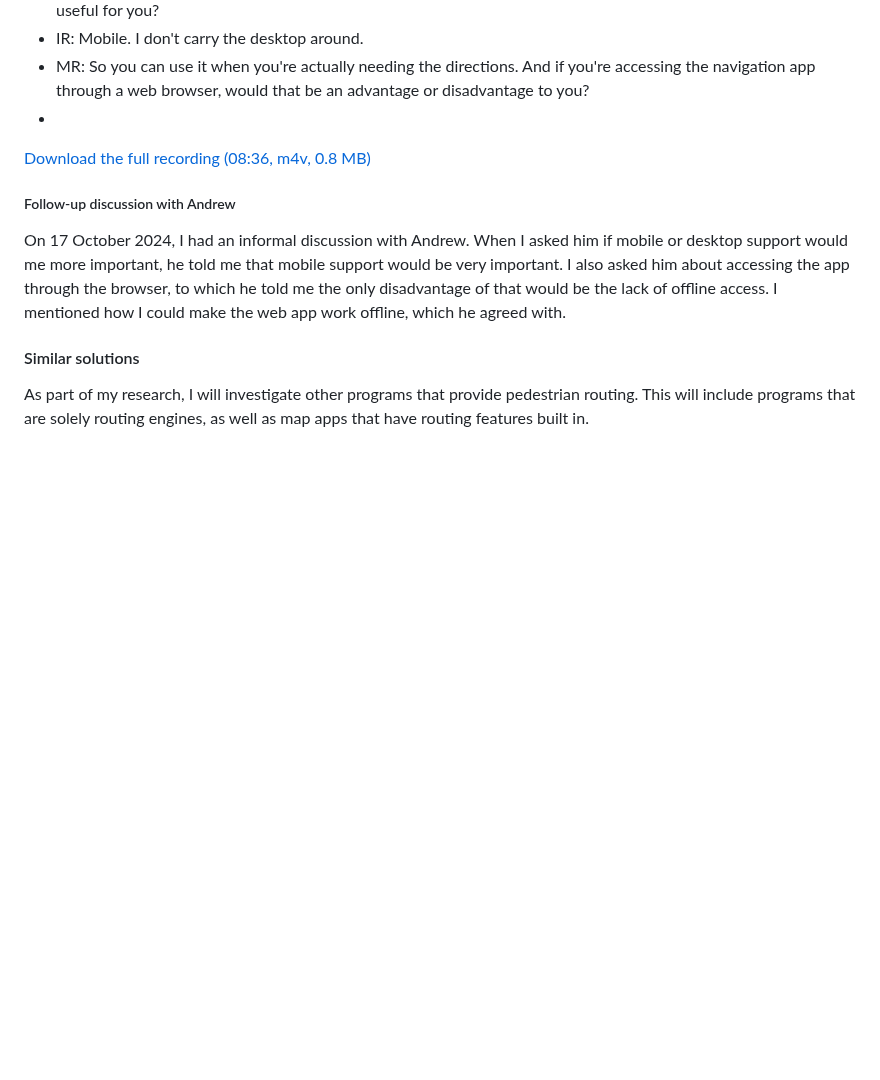
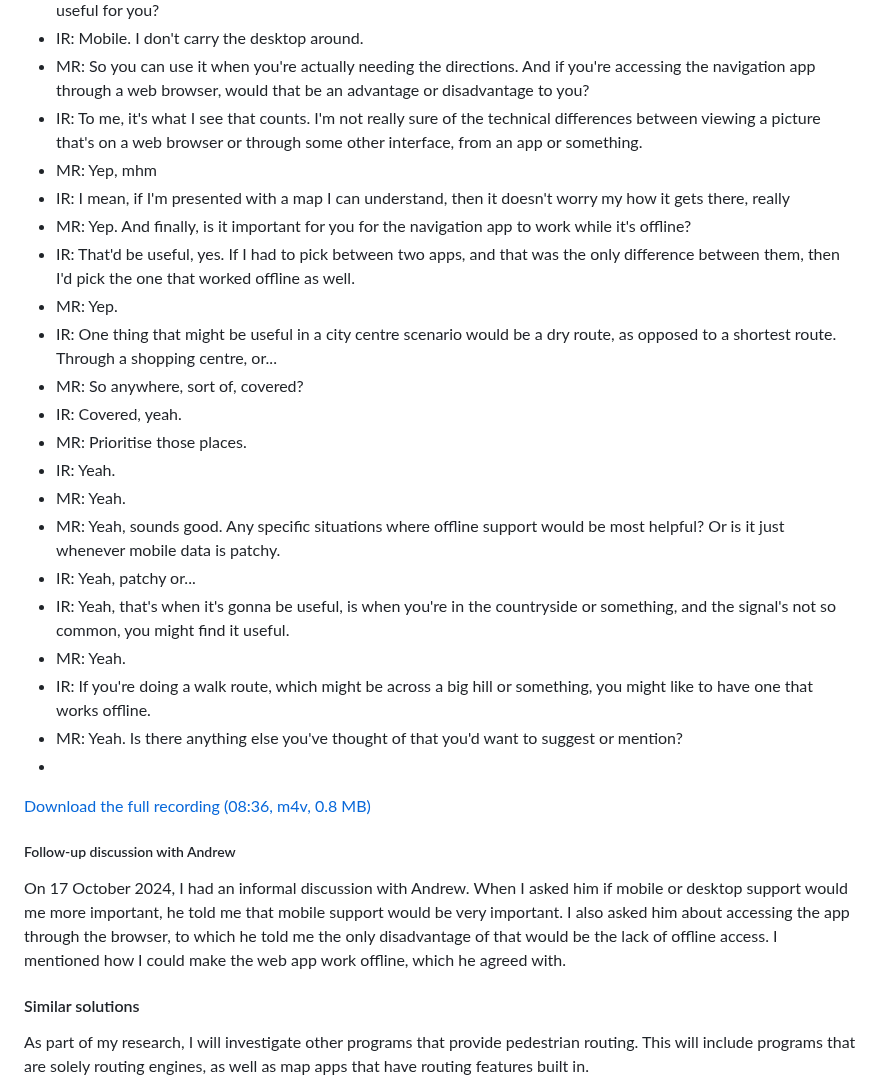
Before and after one commit to RandomSearch18/a-level-project, a Markdown page: docs/readme.md, the part around the change. GitHub-like rendering; blank space fills up the shorter version.

Commit message:
Initial interview with Ili: More transcribing
Yeah.

```diff
--- a/docs/readme.md
+++ b/docs/readme.md
@@ -394,6 +394,24 @@ My interview with Ili was done two weeks later than my other two initial stakeho
 - MR: Yeah, sounds good. And... I can probably guess the answer to this, but would a mobile or desktop app be more useful for you?
 - IR: Mobile. I don't carry the desktop around.
 - MR: So you can use it when you're actually needing the directions. And if you're accessing the navigation app through a web browser, would that be an advantage or disadvantage to you?
+- IR: To me, it's what I see that counts. I'm not really sure of the technical differences between viewing a picture that's on a web browser or through some other interface, from an app or something.
+- MR: Yep, mhm
+- IR: I mean, if I'm presented with a map I can understand, then it doesn't worry my how it gets there, really
+- MR: Yep. And finally, is it important for you for the navigation app to work while it's offline?
+- IR: That'd be useful, yes. If I had to pick between two apps, and that was the only difference between them, then I'd pick the one that worked offline as well.
+- MR: Yep.
+- IR: One thing that might be useful in a city centre scenario would be a dry route, as opposed to a shortest route. Through a shopping centre, or...
+- MR: So anywhere, sort of, covered?
+- IR: Covered, yeah.
+- MR: Prioritise those places.
+- IR: Yeah.
+- MR: Yeah.
+- MR: Yeah, sounds good. Any specific situations where offline support would be most helpful? Or is it just whenever mobile data is patchy.
+- IR: Yeah, patchy or...
+- IR: Yeah, that's when it's gonna be useful, is when you're in the countryside or something, and the signal's not so common, you might find it useful.
+- MR: Yeah.
+- IR: If you're doing a walk route, which might be across a big hill or something, you might like to have one that works offline.
+- MR: Yeah. Is there anything else you've thought of that you'd want to suggest or mention?
 - <!-- TODO continue :) -->
 
 [Download the full recording (08:36, m4v, 0.8 MB)](./assets/interviews/ili/2024-10-06-ili-initial-interview.m4v)
```
